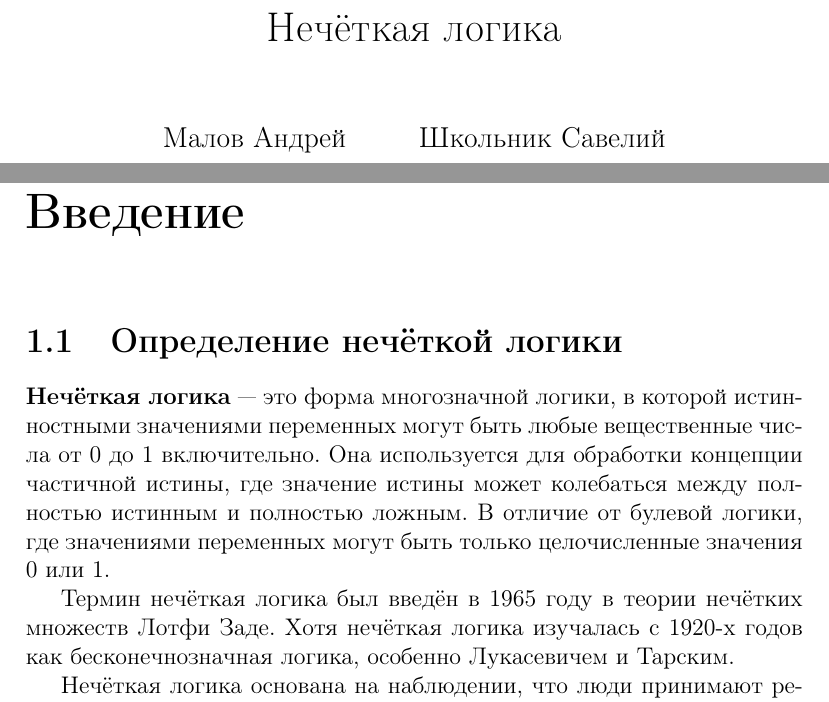
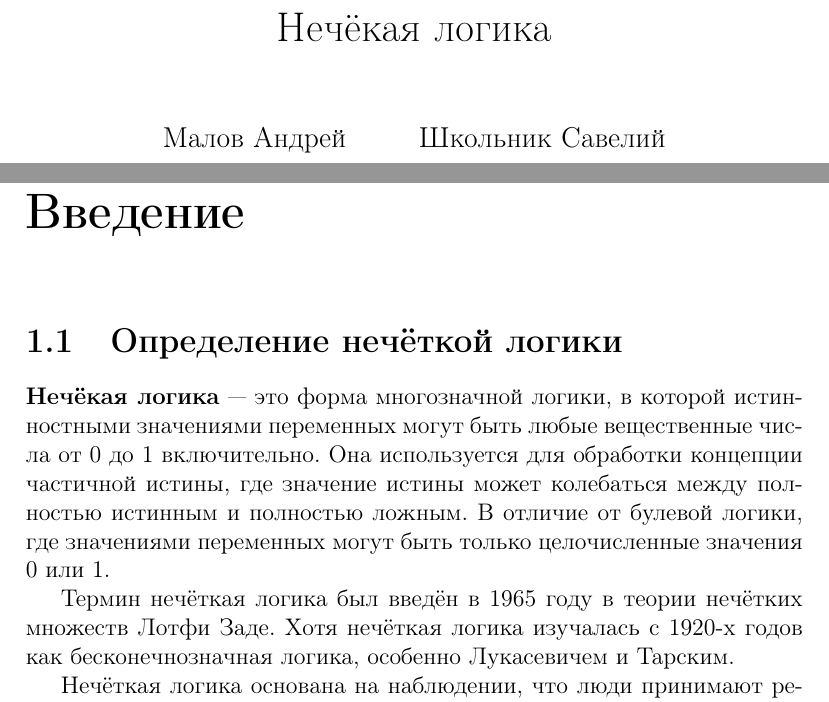
Before and after one commit to andreymlv/fuzzylogic, a LaTeX document (text/document.tex): two parts of pages 1 and 3 of 13, joined at a grey line, cut so that both start at the same text. Compiled offline with pdfLaTeX.

Commit message:
изменил нечёткая на нечёкая

```diff
--- a/text/document.tex
+++ b/text/document.tex
@@ -46,7 +46,7 @@
 	\and
 	Богатиков Валерий\\
 }
-\title{Нечёткая логика}
+\title{Нечёкая логика}
 \date{\today}
 
 \begin{document}
@@ -57,7 +57,7 @@
 
 \chapter{Введение}
 \section{Определение нечёткой логики}
-\textbf{Нечёткая логика} --- это форма многозначной логики, в которой истинностными значениями переменных могут быть любые вещественные числа от 0 до 1 включительно. Она используется для обработки концепции частичной истины, где значение истины может колебаться между полностью истинным и полностью ложным. В отличие от булевой логики, где значениями переменных могут быть только целочисленные значения 0 или 1.
+\textbf{Нечёкая логика} --- это форма многозначной логики, в которой истинностными значениями переменных могут быть любые вещественные числа от 0 до 1 включительно. Она используется для обработки концепции частичной истины, где значение истины может колебаться между полностью истинным и полностью ложным. В отличие от булевой логики, где значениями переменных могут быть только целочисленные значения 0 или 1.
 
 Термин нечёткая логика был введён в 1965 году в теории нечётких множеств Лотфи Заде. Хотя нечёткая логика изучалась с 1920-х годов как бесконечнозначная логика, особенно Лукасевичем и Тарским.
 
```
